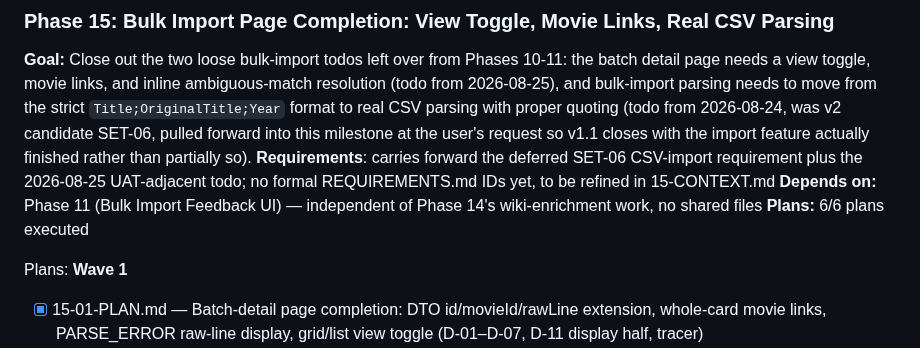
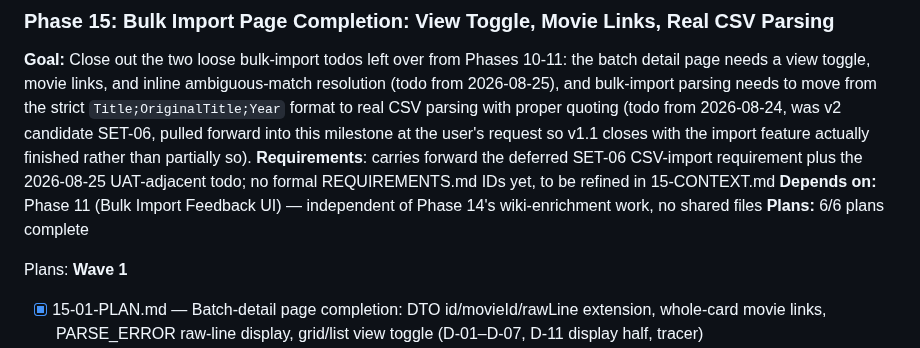
Before and after one commit to simon-reich/movie-archive, a Markdown page: .planning/ROADMAP.md, the part around the change. Rendered like a GitHub page.

```diff
--- a/.planning/ROADMAP.md
+++ b/.planning/ROADMAP.md
@@ -172,7 +172,7 @@ Plans:
 **Goal:** Close out the two loose bulk-import todos left over from Phases 10-11: the batch detail page needs a view toggle, movie links, and inline ambiguous-match resolution (todo from 2026-08-25), and bulk-import parsing needs to move from the strict `Title;OriginalTitle;Year` format to real CSV parsing with proper quoting (todo from 2026-08-24, was v2 candidate SET-06, pulled forward into this milestone at the user's request so v1.1 closes with the import feature actually finished rather than partially so).
 **Requirements**: carries forward the deferred SET-06 CSV-import requirement plus the 2026-08-25 UAT-adjacent todo; no formal REQUIREMENTS.md IDs yet, to be refined in 15-CONTEXT.md
 **Depends on:** Phase 11 (Bulk Import Feedback UI) — independent of Phase 14's wiki-enrichment work, no shared files
-**Plans:** 6/6 plans executed
+**Plans:** 6/6 plans complete
 
 Plans:
 **Wave 1**
```
Also changed, not shown: .planning/STATE.md (+14 -15 lines), 1 other file.
